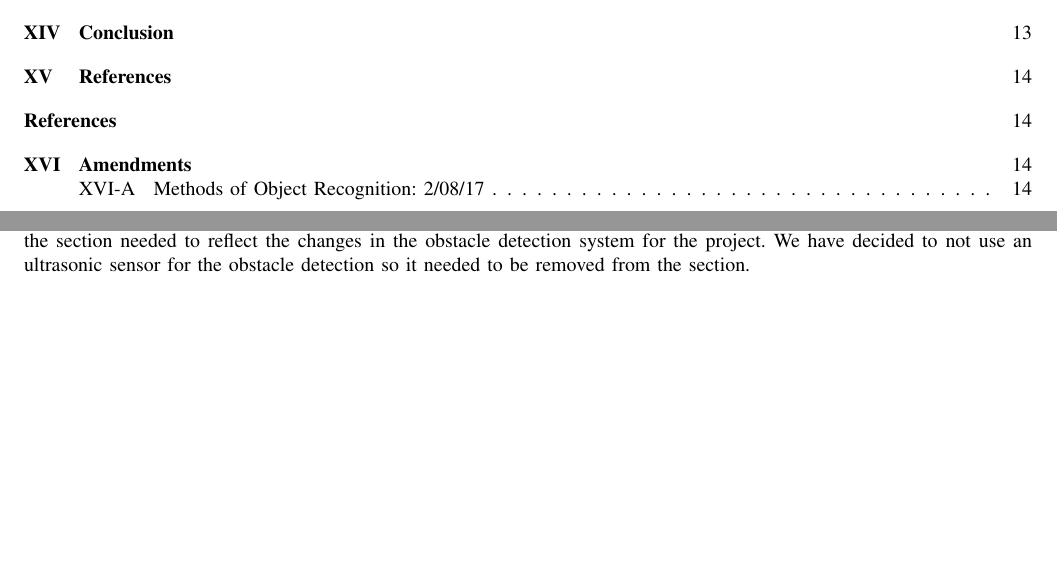
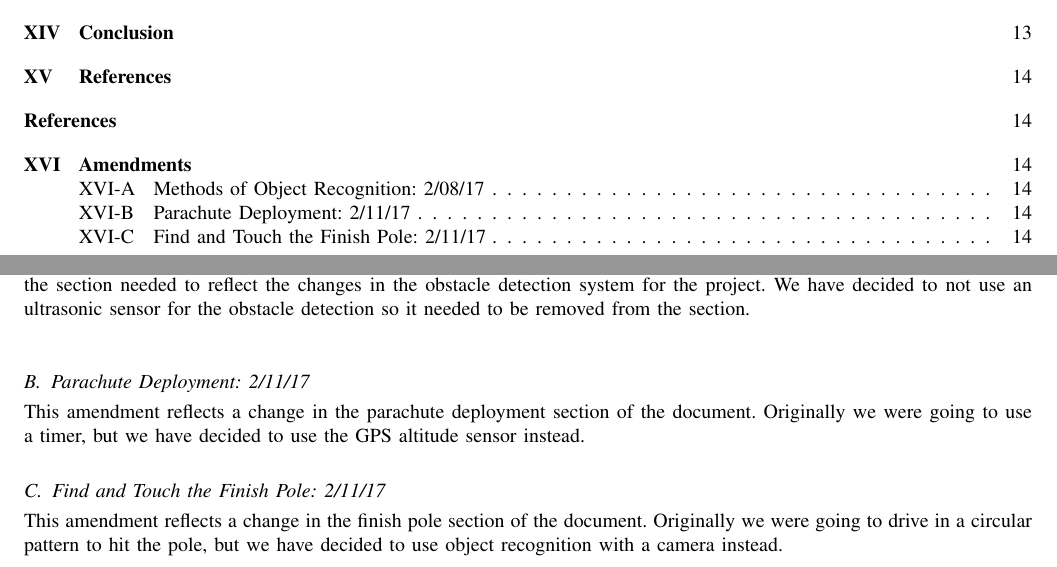
Before and after one commit to ARLISS-oregonstate-1617capstone/ARLISS-Micro-Satellite-Project, a LaTeX paper (docs/TechReview/tech.tex): two parts of pages 3 and 15 of 15, joined at a grey line, cut so that both start at the same text, the shorter picture padded with empty space. Compiled offline with pdfLaTeX; a missing font is replaced by an installed copy or a similar font; a LaTeX package or settings file that is missing is left out.

Commit message:
Added amendments to tech review and design doc

```diff
--- a/docs/TechReview/tech.tex
+++ b/docs/TechReview/tech.tex
@@ -431,6 +431,12 @@ This document detailed our plans for different pieces of technology which could
 This amendment reflects a change in the methods of object recognition section of the document. The selection part of the section needed to reflect the changes in the obstacle detection system for the project. We have decided to not use an ultrasonic sensor for the obstacle detection so it needed to be removed from the section.\vspace{.3cm}
 \par
 
+\subsection{Parachute Deployment: 2/11/17}
+This amendment reflects a change  in the parachute deployment section of the document. Originally we were going to use a timer, but we have decided to use the GPS altitude sensor instead.
+\par
 
+\subsection{Find and Touch the Finish Pole: 2/11/17}
+This amendment reflects a change in the finish pole section of the document. Originally we were going to drive in a circular pattern to hit the pole, but we have decided to use object recognition with a camera instead.
+\par
 
 \end{document}
```
Also changed, not shown: docs/DesignDoc/design.tex (+4 -0 lines), docs/DesignDoc/design.pdf, docs/TechReview/tech.pdf.
